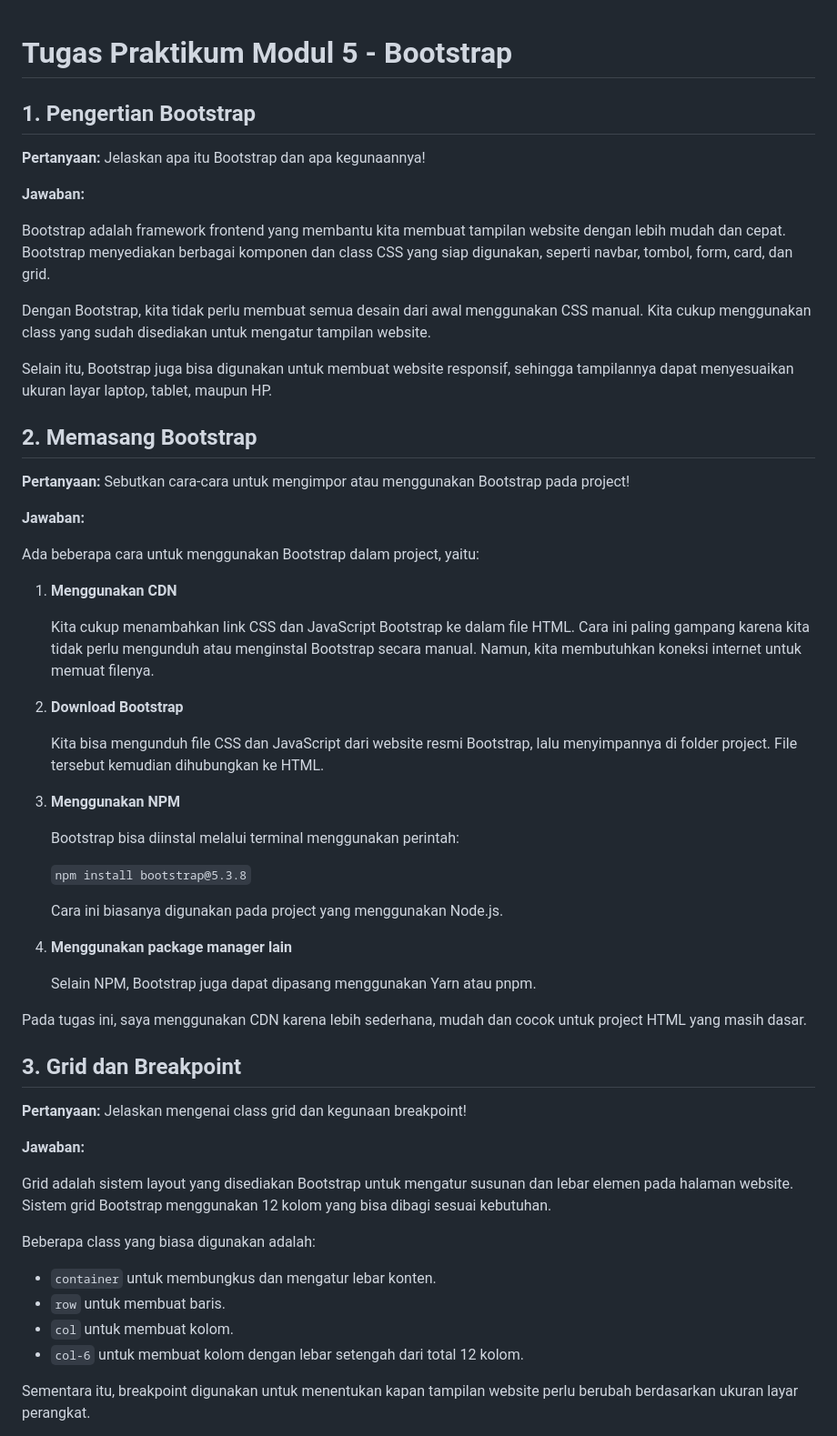
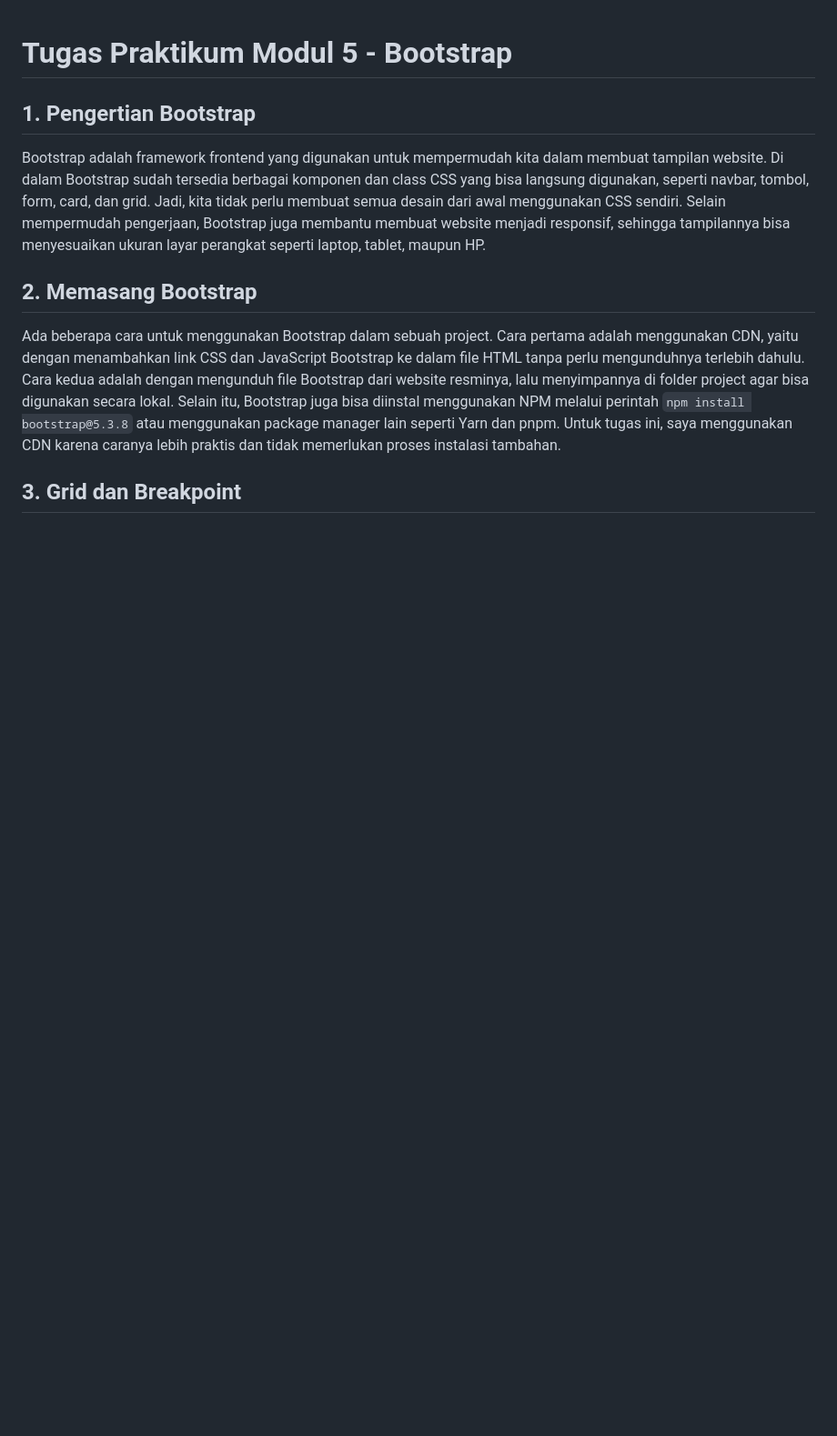
Before and after one commit to mzainul2684-source/tugas-PemWeb, a Markdown page: Jurnal_Modul5_PemWeb/README.md, the part around one of its changes. Shown at 91% size. Drawn GitHub-style; blank space fills up the shorter version.

```diff
--- a/Jurnal_Modul5_PemWeb/README.md
+++ b/Jurnal_Modul5_PemWeb/README.md
@@ -1,62 +1,12 @@
-
 # Tugas Praktikum Modul 5 - Bootstrap
 
 ## 1. Pengertian Bootstrap
 
-**Pertanyaan:** Jelaskan apa itu Bootstrap dan apa kegunaannya!
-
-**Jawaban:**
-
-Bootstrap adalah framework frontend yang membantu kita membuat tampilan website dengan lebih mudah dan cepat. Bootstrap menyediakan berbagai komponen dan class CSS yang siap digunakan, seperti navbar, tombol, form, card, dan grid.
-
-Dengan Bootstrap, kita tidak perlu membuat semua desain dari awal menggunakan CSS manual. Kita cukup menggunakan class yang sudah disediakan untuk mengatur tampilan website.
-
-Selain itu, Bootstrap juga bisa digunakan untuk membuat website responsif, sehingga tampilannya dapat menyesuaikan ukuran layar laptop, tablet, maupun HP.
+Bootstrap adalah framework frontend yang digunakan untuk mempermudah kita dalam membuat tampilan website. Di dalam Bootstrap sudah tersedia berbagai komponen dan class CSS yang bisa langsung digunakan, seperti navbar, tombol, form, card, dan grid. Jadi, kita tidak perlu membuat semua desain dari awal menggunakan CSS sendiri. Selain mempermudah pengerjaan, Bootstrap juga membantu membuat website menjadi responsif, sehingga tampilannya bisa menyesuaikan ukuran layar perangkat seperti laptop, tablet, maupun HP.
 
 ## 2. Memasang Bootstrap
 
-**Pertanyaan:** Sebutkan cara-cara untuk mengimpor atau menggunakan Bootstrap pada project!
-
-**Jawaban:**
-
-Ada beberapa cara untuk menggunakan Bootstrap dalam project, yaitu:
-
-1. **Menggunakan CDN**
-
-   Kita cukup menambahkan link CSS dan JavaScript Bootstrap ke dalam file HTML. Cara ini paling gampang karena kita tidak perlu mengunduh atau menginstal Bootstrap secara manual. Namun, kita membutuhkan koneksi internet untuk memuat filenya.
-
-2. **Download Bootstrap**
-
-   Kita bisa mengunduh file CSS dan JavaScript dari website resmi Bootstrap, lalu menyimpannya di folder project. File tersebut kemudian dihubungkan ke HTML.
-
-3. **Menggunakan NPM**
-
-   Bootstrap bisa diinstal melalui terminal menggunakan perintah:
-
-   `npm install bootstrap@5.3.8`
-
-   Cara ini biasanya digunakan pada project yang menggunakan Node.js.
-
-4. **Menggunakan package manager lain**
-
-   Selain NPM, Bootstrap juga dapat dipasang menggunakan Yarn atau pnpm.
-
-Pada tugas ini, saya menggunakan CDN karena lebih sederhana, mudah dan cocok untuk project HTML yang masih dasar.
+Ada beberapa cara untuk menggunakan Bootstrap dalam sebuah project. Cara pertama adalah menggunakan CDN, yaitu dengan menambahkan link CSS dan JavaScript Bootstrap ke dalam file HTML tanpa perlu mengunduhnya terlebih dahulu. Cara kedua adalah dengan mengunduh file Bootstrap dari website resminya, lalu menyimpannya di folder project agar bisa digunakan secara lokal. Selain itu, Bootstrap juga bisa diinstal menggunakan NPM melalui perintah `npm install bootstrap@5.3.8` atau menggunakan package manager lain seperti Yarn dan pnpm. Untuk tugas ini, saya menggunakan CDN karena caranya lebih praktis dan tidak memerlukan proses instalasi tambahan.
 
 ## 3. Grid dan Breakpoint
 
-**Pertanyaan:** Jelaskan mengenai class grid dan kegunaan breakpoint!
-
-**Jawaban:**
-
-Grid adalah sistem layout yang disediakan Bootstrap untuk mengatur susunan dan lebar elemen pada halaman website. Sistem grid Bootstrap menggunakan 12 kolom yang bisa dibagi sesuai kebutuhan.
-
-Beberapa class yang biasa digunakan adalah:
-
-- `container` untuk membungkus dan mengatur lebar konten.
-- `row` untuk membuat baris.
-- `col` untuk membuat kolom.
-- `col-6` untuk membuat kolom dengan lebar setengah dari total 12 kolom.
-
-Sementara itu, breakpoint digunakan untuk menentukan kapan tampilan website perlu berubah berdasarkan ukuran layar perangkat.
-
```
Also changed, not shown: other parts of Jurnal_Modul5_PemWeb/README.md (+3 -55 lines).
